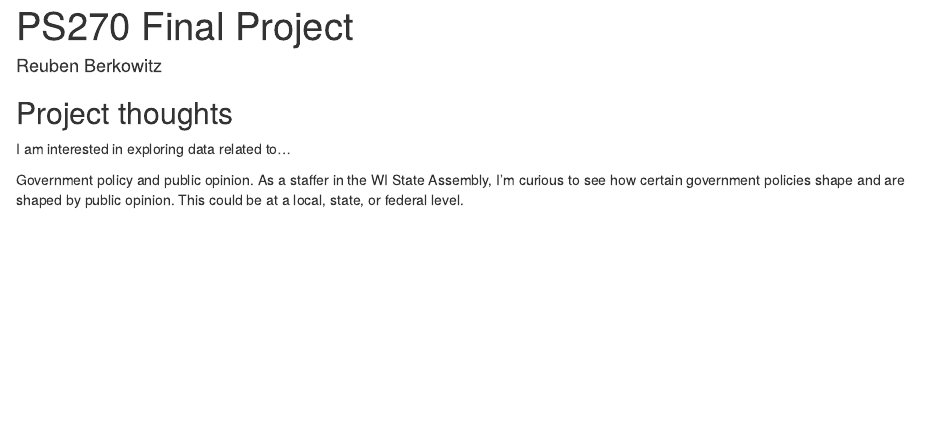
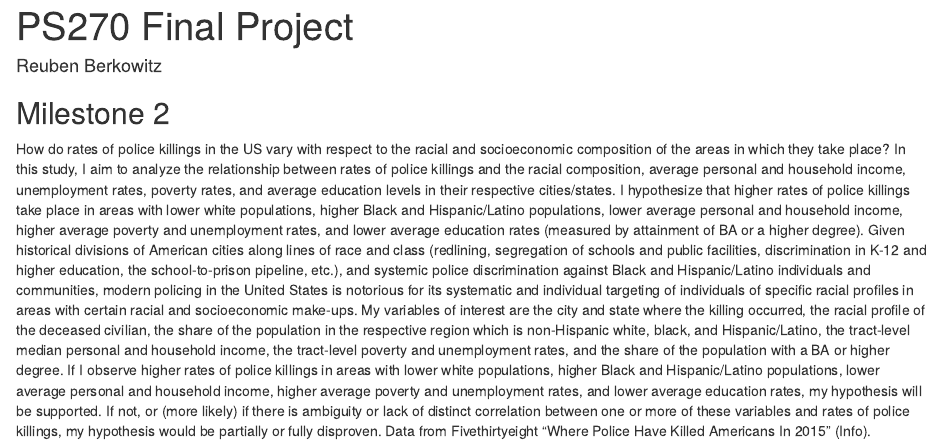
Before and after one commit to rwberkowitz14/ps270-final-project, an R Markdown document (index.Rmd): the page in a window 1100 px wide, from its top. Rendered offline with R 4.5, knitr and Pandoc, with nearby package versions; drawn as R Markdown's standard HTML page in place of the format the file asks for.

Commit message:
Milestone 2

```diff
--- a/index.Rmd
+++ b/index.Rmd
@@ -9,8 +9,6 @@ output:
 
 
 
-## Project thoughts
+## Milestone 2
 
-I am interested in exploring data related to...
-
-Government policy and public opinion. As a staffer in the WI State Assembly, I'm curious to see how certain government policies shape and are shaped by public opinion. This could be at a local, state, or federal level.
+How do rates of police killings in the US vary with respect to the racial and socioeconomic composition of the areas in which they take place? In this study, I aim to analyze the relationship between rates of police killings and the racial composition, average personal and household income, unemployment rates, poverty rates, and average education levels in their respective cities/states. I hypothesize that higher rates of police killings take place in areas with lower white populations, higher Black and Hispanic/Latino populations, lower average personal and household income, higher average poverty and unemployment rates, and lower average education rates (measured by attainment of BA or a higher degree). Given historical divisions of American cities along lines of race and class (redlining, segregation of schools and public facilities, discrimination in K-12 and higher education, the school-to-prison pipeline, etc.), and systemic police discrimination against Black and Hispanic/Latino individuals and communities, modern policing in the United States is notorious for its systematic and individual targeting of individuals of specific racial profiles in areas with certain racial and socioeconomic make-ups. My variables of interest are the city and state where the killing occurred, the racial profile of the deceased civilian, the share of the population in the respective region which is non-Hispanic white, black, and Hispanic/Latino, the tract-level median personal and household income, the tract-level poverty and unemployment rates, and the share of the population with a BA or higher degree. If I observe higher rates of police killings in areas with lower white populations, higher Black and Hispanic/Latino populations, lower average personal and household income, higher average poverty and unemployment rates, and lower average education rates, my hypothesis will be supported. If not, or (more likely) if there is ambiguity or lack of distinct correlation between one or more of these variables and rates of police killings, my hypothesis would be partially or fully disproven. Data from Fivethirtyeight “Where Police Have Killed Americans In 2015” (Info).
```
